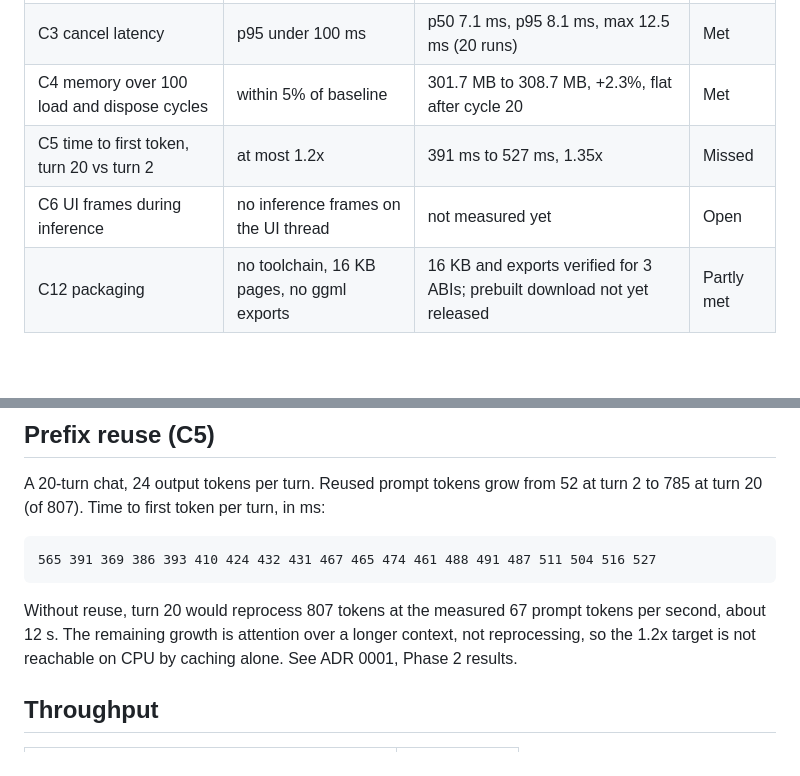
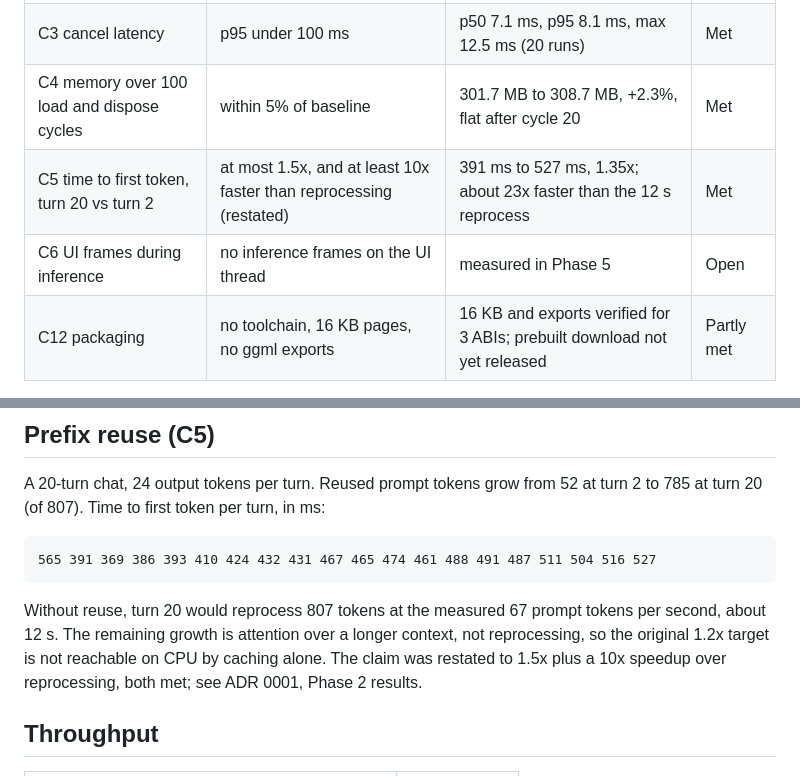
Before and after one commit to Crdzbird/jackdaw, a Markdown page: docs/benchmarks/phase2-pixel-7-pro.md, 2 parts joined by grey strips. GitHub-like rendering; blank space fills up the shorter version.

```diff
--- a/docs/benchmarks/phase2-pixel-7-pro.md
+++ b/docs/benchmarks/phase2-pixel-7-pro.md
@@ -17,8 +17,8 @@ Measured 2026-10-12 on the reference device from ADR 0001.
 | C1 structured output, 50-case slice | at least 99% schema-valid | 50/50 (100%) with the grammar | Met |
 | C3 cancel latency | p95 under 100 ms | p50 7.1 ms, p95 8.1 ms, max 12.5 ms (20 runs) | Met |
 | C4 memory over 100 load and dispose cycles | within 5% of baseline | 301.7 MB to 308.7 MB, +2.3%, flat after cycle 20 | Met |
-| C5 time to first token, turn 20 vs turn 2 | at most 1.2x | 391 ms to 527 ms, 1.35x | Missed |
-| C6 UI frames during inference | no inference frames on the UI thread | not measured yet | Open |
+| C5 time to first token, turn 20 vs turn 2 | at most 1.5x, and at least 10x faster than reprocessing (restated) | 391 ms to 527 ms, 1.35x; about 23x faster than the 12 s reprocess | Met |
+| C6 UI frames during inference | no inference frames on the UI thread | measured in Phase 5 | Open |
 | C12 packaging | no toolchain, 16 KB pages, no ggml exports | 16 KB and exports verified for 3 ABIs; prebuilt download not yet released | Partly met |
 
 ## Structured output (C1)
@@ -46,8 +46,9 @@ at turn 2 to 785 at turn 20 (of 807). Time to first token per turn, in ms:
 
 Without reuse, turn 20 would reprocess 807 tokens at the measured 67 prompt
 tokens per second, about 12 s. The remaining growth is attention over a
-longer context, not reprocessing, so the 1.2x target is not reachable on CPU
-by caching alone. See ADR 0001, Phase 2 results.
+longer context, not reprocessing, so the original 1.2x target is not reachable on CPU
+by caching alone. The claim was restated to 1.5x plus a 10x speedup over
+reprocessing, both met; see ADR 0001, Phase 2 results.
 
 ## Throughput
 
```
Also changed, not shown: docs/adr/0001-scope-and-architecture.md (+10 -8 lines), docs/gap-analysis.md (+2 -2 lines).
